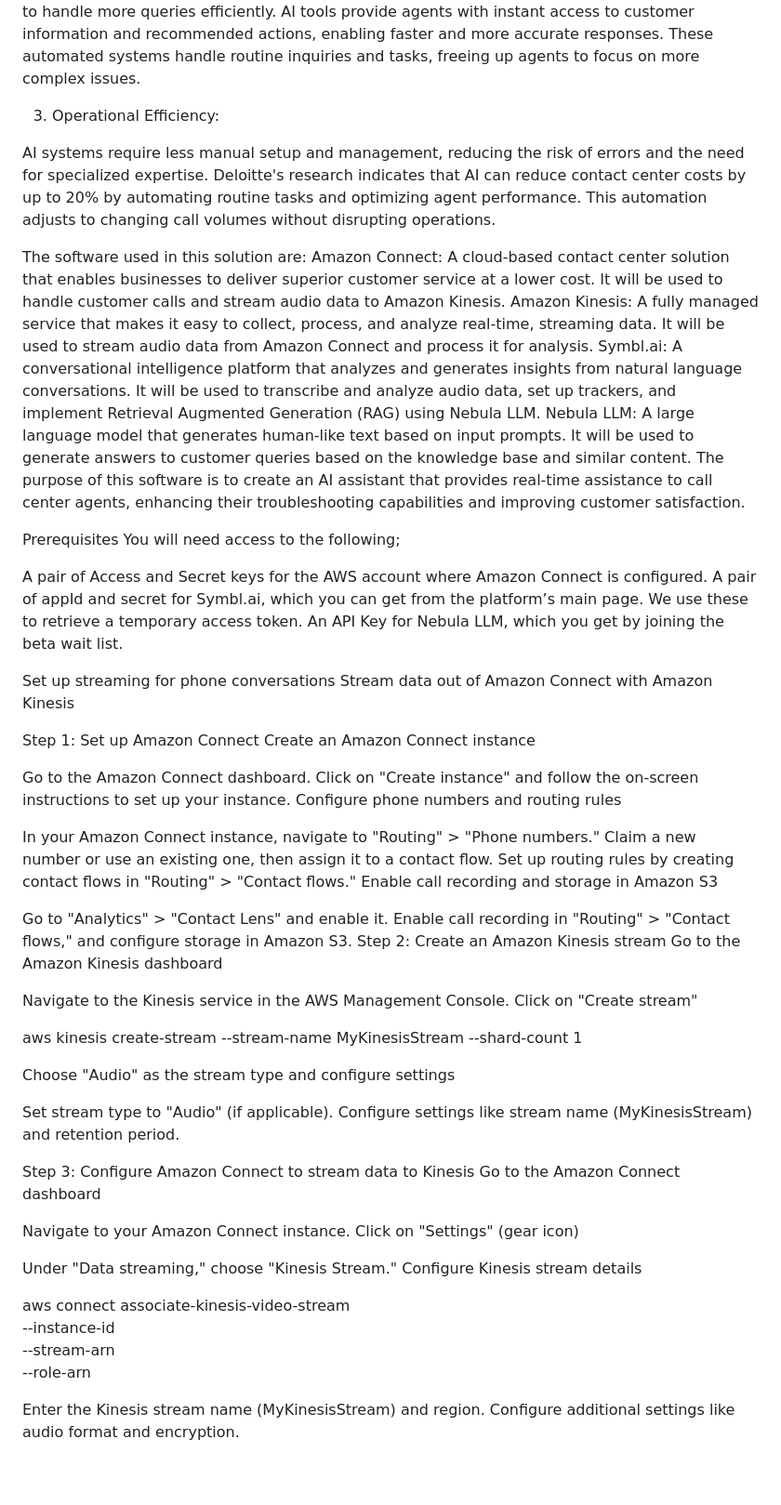
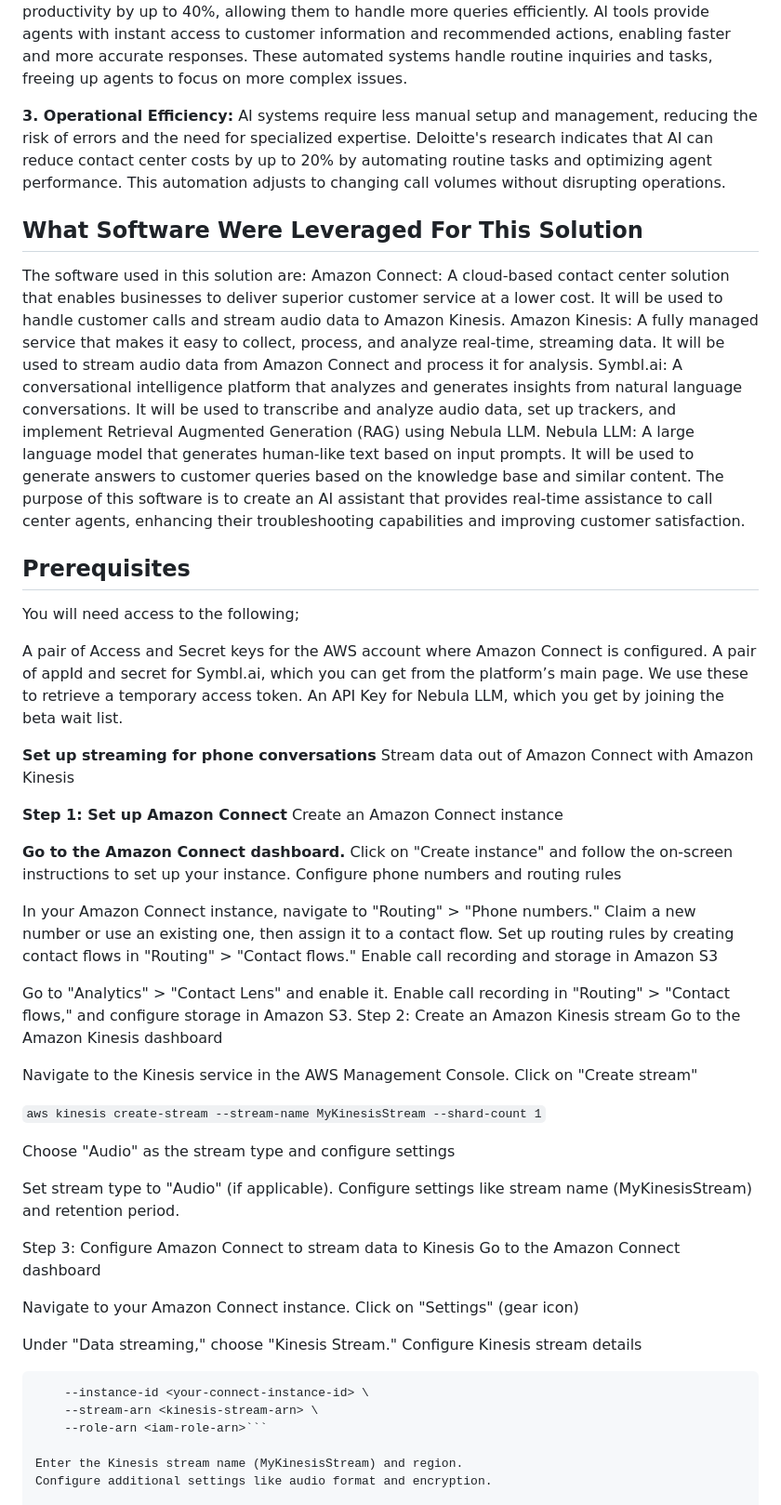
Before and after one commit to victortosin02/agent_ai_assist, a Markdown page: README.md, the part around one of its changes. Shown at 93% size. Rendered like a GitHub page; blank space fills up the shorter version.

````diff
--- a/README.md
+++ b/README.md
@@ -35,10 +33,9 @@ Transitioning to AI-assisted systems in contact centers is not just a trend but
 According to a report by Salesforce, AI can boost agent productivity by up to 40%, allowing them to handle more queries efficiently. AI tools provide agents with instant access to customer information and recommended actions, enabling faster and more accurate responses. These automated systems handle routine inquiries and tasks, freeing up agents to focus on more complex issues.
 
-3. Operational Efficiency:
-
+**3. Operational Efficiency:**
 AI systems require less manual setup and management, reducing the risk of errors and the need for specialized expertise. Deloitte's research indicates that AI can reduce contact center costs by up to 20% by automating routine tasks and optimizing agent performance. This automation adjusts to changing call volumes without disrupting operations.
 
-
+## What Software Were Leveraged For This Solution
 The software used in this solution are:
 Amazon Connect: A cloud-based contact center solution that enables businesses to deliver superior customer service at a lower cost. It will be used to handle customer calls and stream audio data to Amazon Kinesis.
 Amazon Kinesis: A fully managed service that makes it easy to collect, process, and analyze real-time, streaming data. It will be used to stream audio data from Amazon Connect and process it for analysis.
@@ -46,28 +43,20 @@ Symbl.ai: A conversational intelligence platform that analyzes and generates ins
 Nebula LLM: A large language model that generates human-like text based on input prompts. It will be used to generate answers to customer queries based on the knowledge base and similar content.
 The purpose of this software is to create an AI assistant that provides real-time assistance to call center agents, enhancing their troubleshooting capabilities and improving customer satisfaction.
 
-
-
-
-
-
-
-
-Prerequisites
+## Prerequisites
 You will need access to the following;
 
 A pair of Access and Secret keys for the AWS account where Amazon Connect is configured.
 A pair of appId and secret for Symbl.ai, which you can get from the platform’s main page. We use these to retrieve a temporary access token.
 An API Key for Nebula LLM, which you get by joining the beta wait list.
 
-Set up streaming for phone conversations
+**Set up streaming for phone conversations**
 Stream data out of Amazon Connect with Amazon Kinesis
 
-
-Step 1: Set up Amazon Connect
+**Step 1: Set up Amazon Connect**
 Create an Amazon Connect instance
 
-Go to the Amazon Connect dashboard.
+**Go to the Amazon Connect dashboard.**
 Click on "Create instance" and follow the on-screen instructions to set up your instance.
 Configure phone numbers and routing rules
 
@@ -84,9 +73,7 @@ Go to the Amazon Kinesis dashboard
 Navigate to the Kinesis service in the AWS Management Console.
 Click on "Create stream"
 
-aws kinesis create-stream --stream-name MyKinesisStream --shard-count 1
-
-
+```aws kinesis create-stream --stream-name MyKinesisStream --shard-count 1```
 
 Choose "Audio" as the stream type and configure settings
 
@@ -102,10 +89,10 @@ Click on "Settings" (gear icon)
 Under "Data streaming," choose "Kinesis Stream."
 Configure Kinesis stream details
 
-aws connect associate-kinesis-video-stream \
+```aws connect associate-kinesis-video-stream \
     --instance-id <your-connect-instance-id> \
     --stream-arn <kinesis-stream-arn> \
-    --role-arn <iam-role-arn>
+    --role-arn <iam-role-arn>```
 
 Enter the Kinesis stream name (MyKinesisStream) and region.
 Configure additional settings like audio format and encryption.
````
Also changed, not shown: other parts of README.md (+46 -48 lines).
